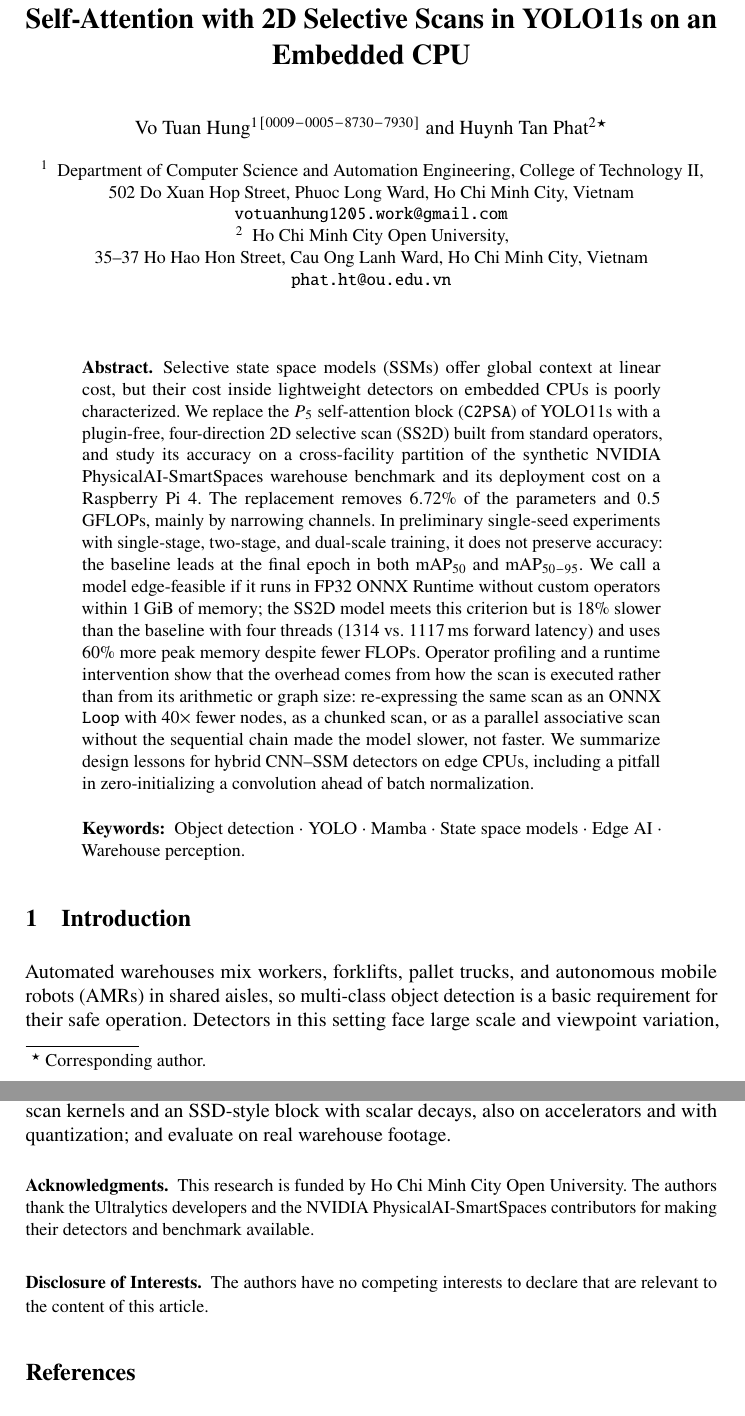
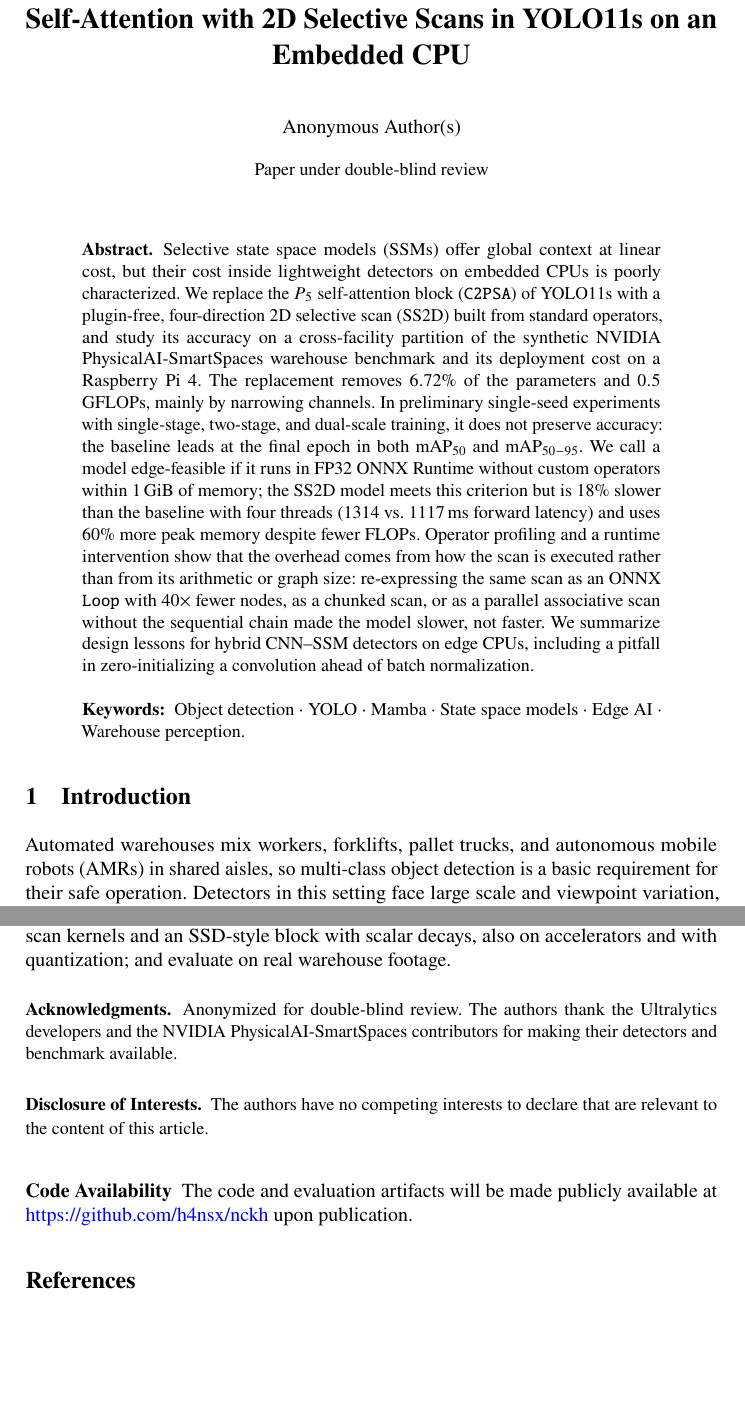
Before and after one commit to h4nsx/nckh, a LaTeX paper (paper_lncs/main.tex, which reads paper_lncs/sections/06_conclusion.tex): two parts of pages 1 and 13 of 14, joined at a grey line, cut so that both start at the same text, the shorter picture padded with empty space. Compiled offline with pdfLaTeX.

Commit message:
docs(paper_lncs): finalize manuscript for double-blind submission to TAIMMA 2027

```diff
--- a/paper_lncs/main.tex
+++ b/paper_lncs/main.tex
@@ -27,16 +27,10 @@
 \title{Why a Cheaper Block Runs Slower: Replacing Self-Attention with 2D Selective Scans in YOLO11s on an Embedded CPU}
 \titlerunning{Why a Cheaper Block Runs Slower}
 
-% Addresses supplied by the corresponding author (2026-11-10).
-\author{Vo Tuan Hung\inst{1}\orcidID{0009-0005-8730-7930} \and
-Huynh Tan Phat\inst{2}\thanks{Corresponding author.}}
-\authorrunning{V. T. Hung and H. T. Phat}
-\institute{Department of Computer Science and Automation Engineering, College of Technology II,\\
-502 Do Xuan Hop Street, Phuoc Long Ward, Ho Chi Minh City, Vietnam\\
-\email{votuanhung1205.work@gmail.com} \and
-Ho Chi Minh City Open University,\\
-35--37 Ho Hao Hon Street, Cau Ong Lanh Ward, Ho Chi Minh City, Vietnam\\
-\email{phat.ht@ou.edu.vn}}
+% Double-blind review: authors and institute omitted for submission
+\author{Anonymous Author(s)}
+\authorrunning{Anonymous Author(s)}
+\institute{Paper under double-blind review}
 
 \maketitle
 
--- a/paper_lncs/sections/06_conclusion.tex
+++ b/paper_lncs/sections/06_conclusion.tex
@@ -5,9 +5,9 @@
 Future work will re-train all arms with zero-$\gamma$ initialization over multiple seeds, with trained identity and convolution-only ablations and a held-out test facility; measure fused scan kernels and an SSD-style block with scalar decays, also on accelerators and with quantization; and evaluate on real warehouse footage.
 
 \begin{credits}
-\subsubsection{\ackname} This research is funded by Ho Chi Minh City Open University. The authors thank the Ultralytics developers and the NVIDIA PhysicalAI-SmartSpaces contributors for making their detectors and benchmark available.
-% TODO(authors): add the grant/project number if the funding decision assigns one.
+\subsubsection{\ackname} Anonymized for double-blind review. The authors thank the Ultralytics developers and the NVIDIA PhysicalAI-SmartSpaces contributors for making their detectors and benchmark available.
 
 \subsubsection{\discintname} The authors have no competing interests to declare that are relevant to the content of this article.
 \end{credits}
-% TODO(authors): add the code repository URL once public; the dataset is available from its maintainers [wang2026smartspaces].
+
+\subsubsection{Code Availability} The code and evaluation artifacts will be made publicly available at \url{https://github.com/h4nsx/nckh} upon publication.
```
Also changed, not shown: paper_lncs/references.bib (+2 -2 lines), paper_lncs/sections/04_experimental_setup.tex (+2 -5 lines), paper_lncs/sections/05_results_discussion.tex (+1 -2 lines), paper_lncs/DescriptionTexts.txt (added), paper_lncs/main.pdf, paper_lncs/main.tex (4 more changed lines).
